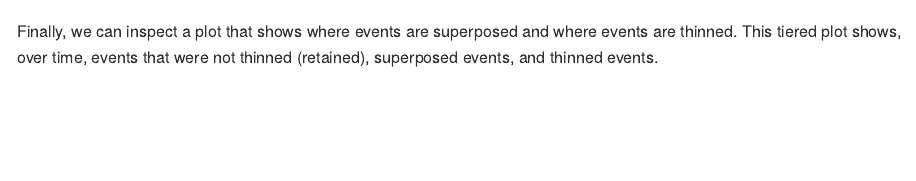
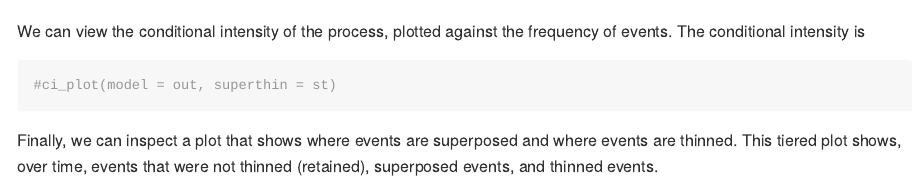
Before and after one commit to boydpe/nphawkes, an R Markdown document (README.Rmd): the page in a window 1100 px wide, from 3380 px down. Rendered offline with R 4.5, knitr and Pandoc, with nearby package versions; some code elsewhere in the file could not run offline.

Commit message:
readme updates

````diff
--- a/README.Rmd
+++ b/README.Rmd
@@ -128,6 +128,12 @@ After super-thinning, we can view a histogram of the residual process to assess
 ci_hist(st)
 ```
 
+We can view the conditional intensity of the process, plotted against the frequency of events. The conditional intensity is
+
+```{r}
+#ci_plot(model = out, superthin = st)
+```
+
 Finally, we can inspect a plot that shows where events are superposed and where events are thinned. This tiered plot shows, over time, events that were not thinned (retained), superposed events, and thinned events.
 
 ```{r}
````
Also changed, not shown: README.md, 3 other files.
